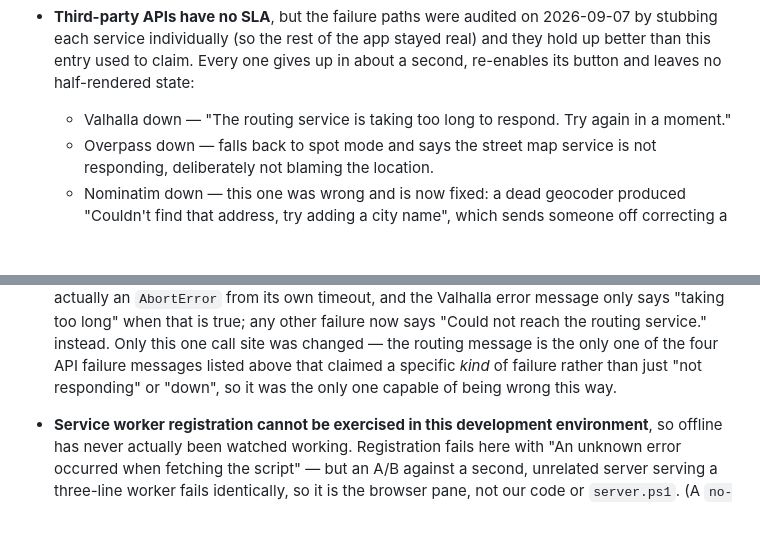
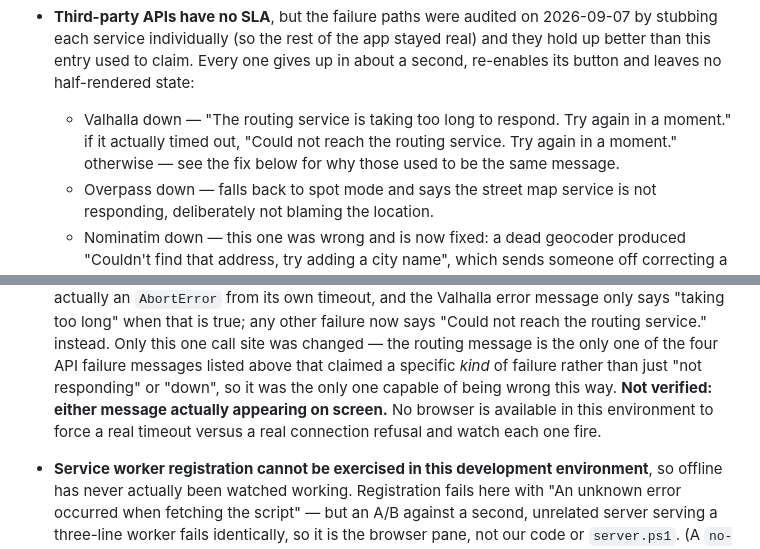
Before and after one commit to michaelsivertsennorge/SafeWalk, a Markdown page: ROADMAP.md, 2 parts joined by grey strips. Drawn GitHub-style; blank space fills up the shorter version.

Commit message:
Tidy ROADMAP wording after merging main into the Valhalla-message fix
Rebasing PR #8 onto current main (which landed the police-layer and My-reports
silent-failure fixes since this branch was opened) surfaced one small
contradiction: the Third-party APIs bullet still listed "taking too long" as
the one Valhalla failure message, directly above the paragraph explaining that
it is now conditional. Reworded the bullet to state both messages, and noted
explicitly that neither has been watched firing in a browser — this
environment still has none.

Co-Authored-By: Claude Sonnet 5 <noreply@anthropic.com>
Claude-Session: https://claude.ai/code/session_014e54v89AEU5wTx3VJ57gNM

```diff
--- a/ROADMAP.md
+++ b/ROADMAP.md
@@ -254,7 +254,9 @@ a control, and enlarging it would put a tap target over the map.
   each service individually (so the rest of the app stayed real) and they hold up better than this
   entry used to claim. Every one gives up in about a second, re-enables its button and leaves no
   half-rendered state:
-  - Valhalla down — "The routing service is taking too long to respond. Try again in a moment."
+  - Valhalla down — "The routing service is taking too long to respond. Try again in a moment." if
+    it actually timed out, "Could not reach the routing service. Try again in a moment." otherwise —
+    see the fix below for why those used to be the same message.
   - Overpass down — falls back to spot mode and says the street map service is not responding,
     deliberately not blaming the location.
   - Nominatim down — this one was wrong and is now fixed: a dead geocoder produced "Couldn't find
@@ -270,6 +272,8 @@ a control, and enlarging it would put a tap target over the map.
   Only this one call site was changed — the routing message is the only one of the four API
   failure messages listed above that claimed a specific *kind* of failure rather than just "not
   responding" or "down", so it was the only one capable of being wrong this way.
+  **Not verified: either message actually appearing on screen.** No browser is available in this
+  environment to force a real timeout versus a real connection refusal and watch each one fire.
 - **Service worker registration cannot be exercised in this development environment**, so offline
   has never actually been watched working. Registration fails here with "An unknown error occurred
   when fetching the script" — but an A/B against a second, unrelated server serving a three-line
```
